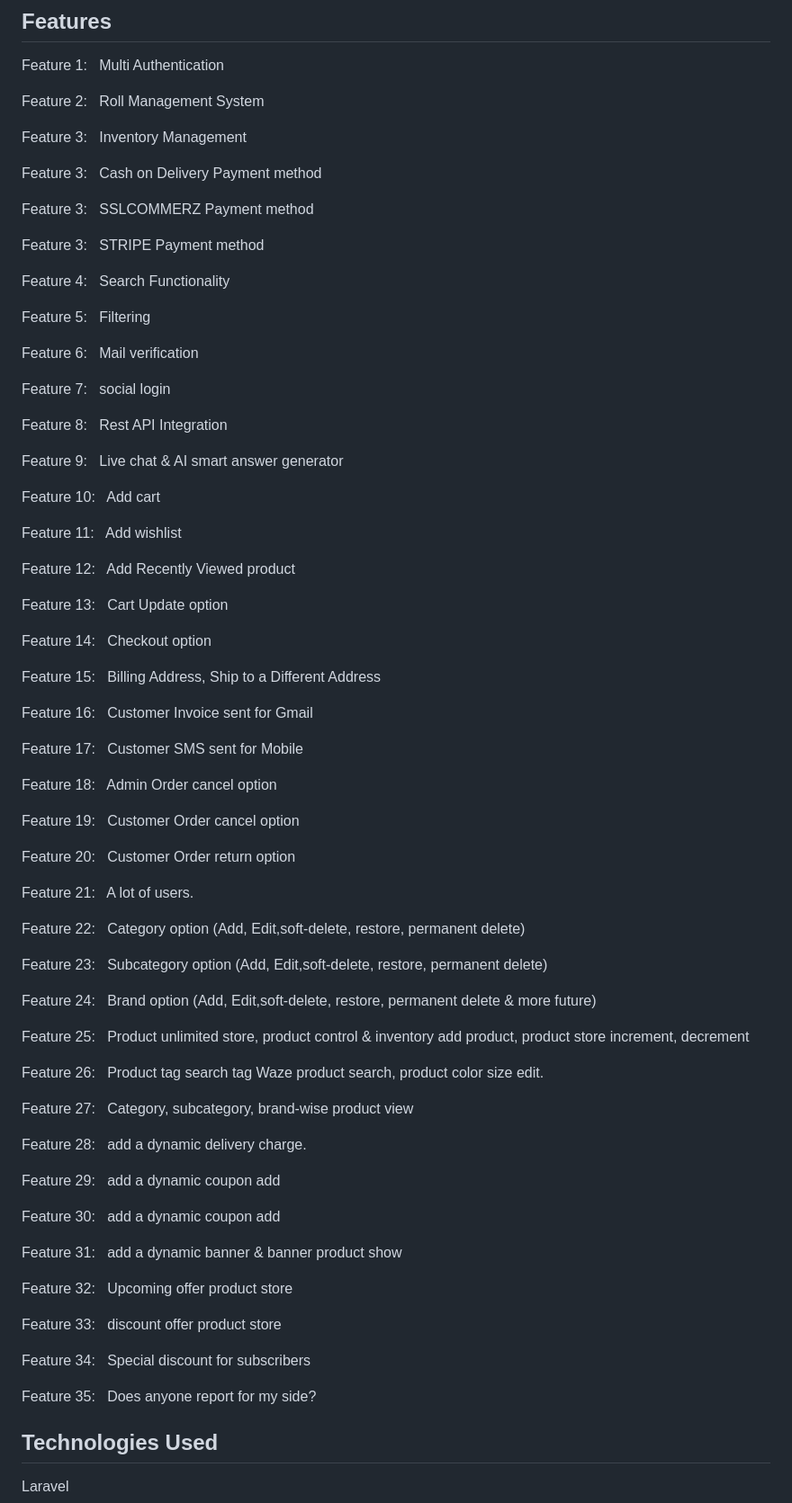
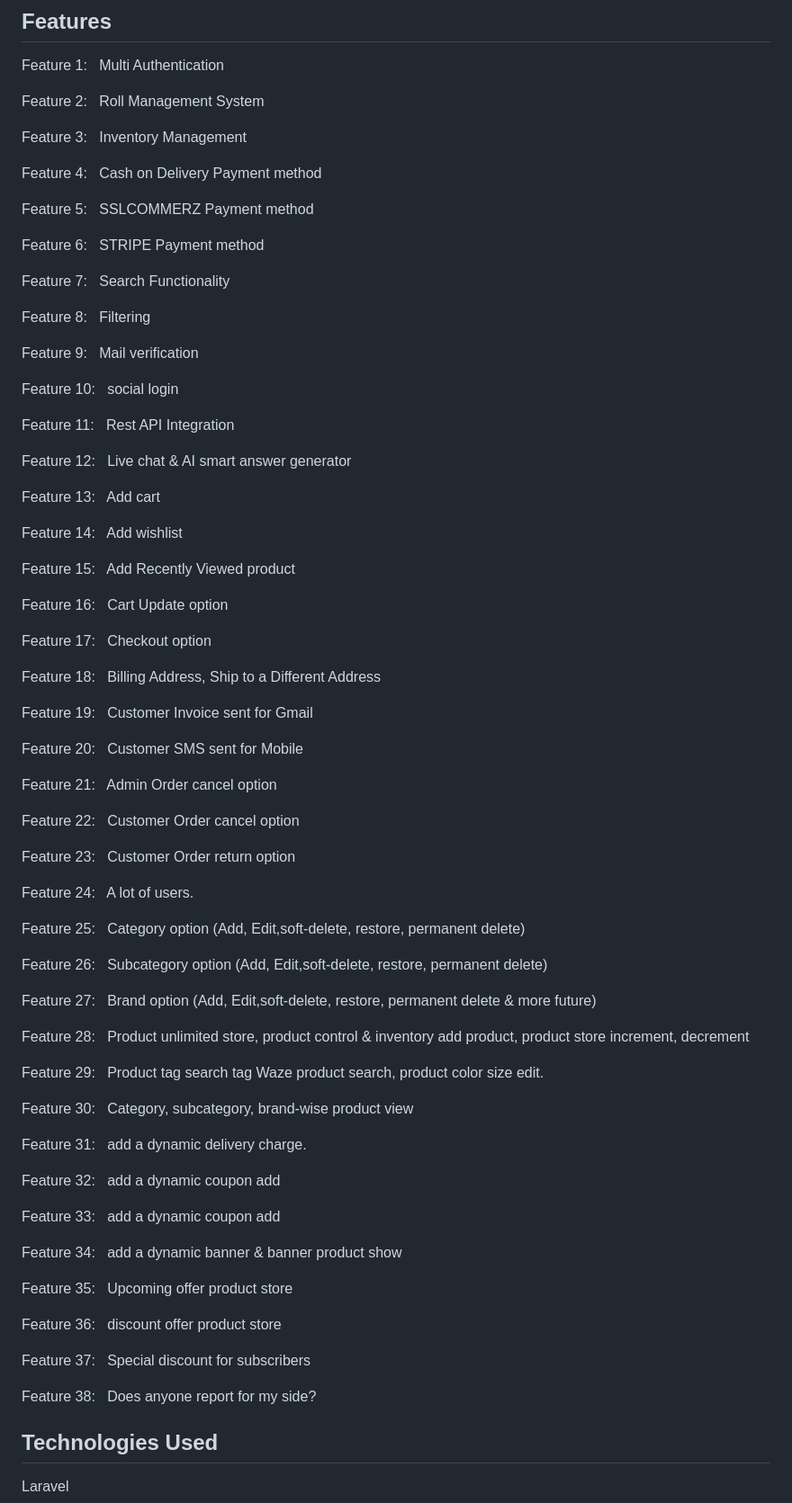
Before and after one commit to Sajib-dev1/The-Mart, a Markdown page: README.md, the part around the change. Shown: that part at 90% size. Rendered like a GitHub page.

```diff
--- a/README.md
+++ b/README.md
@@ -17,41 +17,41 @@ It is a customer-friendly e-commerce project. Here you can manage roles. Custome
 <p>Feature 1: &nbsp; Multi Authentication</p>
 <p>Feature 2: &nbsp; Roll Management System</p>
 <p>Feature 3: &nbsp; Inventory Management</p>
-<p>Feature 3: &nbsp; Cash on Delivery Payment method</p>
-<p>Feature 3: &nbsp; SSLCOMMERZ Payment method</p>
-<p>Feature 3: &nbsp; STRIPE Payment method</p>
-<p>Feature 4: &nbsp; Search Functionality</p>
-<p>Feature 5: &nbsp; Filtering</p>
-<p>Feature 6: &nbsp; Mail verification</p>
-<p>Feature 7: &nbsp; social login</p>
-<p>Feature 8: &nbsp; Rest API Integration</p>
-<p>Feature 9: &nbsp; Live chat & AI smart answer generator</p>
-<p>Feature 10: &nbsp; Add cart</p>
-<p>Feature 11: &nbsp; Add wishlist</p>
-<p>Feature 12: &nbsp; Add Recently Viewed product</p>
-<p>Feature 13: &nbsp; Cart Update option</p>
-<p>Feature 14: &nbsp; Checkout option</p>
-<p>Feature 15: &nbsp; Billing Address, Ship to a Different Address</p>
-<p>Feature 16: &nbsp; Customer Invoice sent for Gmail</p>
-<p>Feature 17: &nbsp; Customer SMS sent for Mobile</p>
-<p>Feature 18: &nbsp; Admin Order cancel option</p>
-<p>Feature 19: &nbsp; Customer Order cancel option</p>
-<p>Feature 20: &nbsp; Customer Order return option</p>
-<p>Feature 21: &nbsp; A lot of users.</p>
-<p>Feature 22: &nbsp; Category option (Add, Edit,soft-delete, restore, permanent delete)</p>
-<p>Feature 23: &nbsp; Subcategory option (Add, Edit,soft-delete, restore, permanent delete)</p>
-<p>Feature 24: &nbsp; Brand option (Add, Edit,soft-delete, restore, permanent delete & more future)</p>
-<p>Feature 25: &nbsp; Product unlimited store, product control & inventory add product, product store increment, decrement</p>
-<p>Feature 26: &nbsp; Product tag search tag Waze product search, product color size edit.</p>
-<p>Feature 27: &nbsp; Category, subcategory, brand-wise product view</p>
-<p>Feature 28: &nbsp; add a dynamic delivery charge.
-<p>Feature 29: &nbsp; add a dynamic coupon add</p>
-<p>Feature 30: &nbsp; add a dynamic coupon add</p>
-<p>Feature 31: &nbsp; add a dynamic banner & banner product show</p>
-<p>Feature 32: &nbsp; Upcoming offer product store</p>
-<p>Feature 33: &nbsp; discount offer product store</p>
-<p>Feature 34: &nbsp; Special discount for subscribers</p>
-<p>Feature 35: &nbsp; Does anyone report for my side?</p>
+<p>Feature 4: &nbsp; Cash on Delivery Payment method</p>
+<p>Feature 5: &nbsp; SSLCOMMERZ Payment method</p>
+<p>Feature 6: &nbsp; STRIPE Payment method</p>
+<p>Feature 7: &nbsp; Search Functionality</p>
+<p>Feature 8: &nbsp; Filtering</p>
+<p>Feature 9: &nbsp; Mail verification</p>
+<p>Feature 10: &nbsp; social login</p>
+<p>Feature 11: &nbsp; Rest API Integration</p>
+<p>Feature 12: &nbsp; Live chat & AI smart answer generator</p>
+<p>Feature 13: &nbsp; Add cart</p>
+<p>Feature 14: &nbsp; Add wishlist</p>
+<p>Feature 15: &nbsp; Add Recently Viewed product</p>
+<p>Feature 16: &nbsp; Cart Update option</p>
+<p>Feature 17: &nbsp; Checkout option</p>
+<p>Feature 18: &nbsp; Billing Address, Ship to a Different Address</p>
+<p>Feature 19: &nbsp; Customer Invoice sent for Gmail</p>
+<p>Feature 20: &nbsp; Customer SMS sent for Mobile</p>
+<p>Feature 21: &nbsp; Admin Order cancel option</p>
+<p>Feature 22: &nbsp; Customer Order cancel option</p>
+<p>Feature 23: &nbsp; Customer Order return option</p>
+<p>Feature 24: &nbsp; A lot of users.</p>
+<p>Feature 25: &nbsp; Category option (Add, Edit,soft-delete, restore, permanent delete)</p>
+<p>Feature 26: &nbsp; Subcategory option (Add, Edit,soft-delete, restore, permanent delete)</p>
+<p>Feature 27: &nbsp; Brand option (Add, Edit,soft-delete, restore, permanent delete & more future)</p>
+<p>Feature 28: &nbsp; Product unlimited store, product control & inventory add product, product store increment, decrement</p>
+<p>Feature 29: &nbsp; Product tag search tag Waze product search, product color size edit.</p>
+<p>Feature 30: &nbsp; Category, subcategory, brand-wise product view</p>
+<p>Feature 31: &nbsp; add a dynamic delivery charge.
+<p>Feature 32: &nbsp; add a dynamic coupon add</p>
+<p>Feature 33: &nbsp; add a dynamic coupon add</p>
+<p>Feature 34: &nbsp; add a dynamic banner & banner product show</p>
+<p>Feature 35: &nbsp; Upcoming offer product store</p>
+<p>Feature 36: &nbsp; discount offer product store</p>
+<p>Feature 37: &nbsp; Special discount for subscribers</p>
+<p>Feature 38: &nbsp; Does anyone report for my side?</p>
 
 ## Technologies Used
 
```
